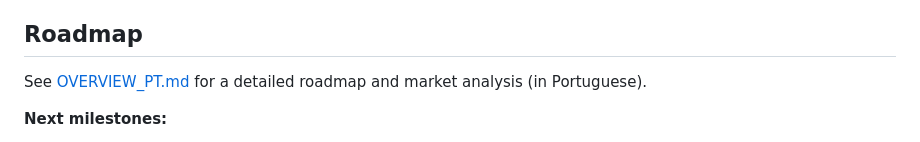
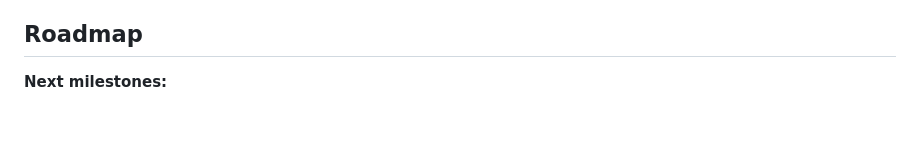
Before and after one commit to samuelkriegerbonini-dev/AstroBurst, a Markdown page: README.md, the part around the change. GitHub-like rendering; blank space fills up the shorter version.

```diff
--- a/README.md
+++ b/README.md
@@ -285,8 +285,6 @@ Contributions are welcome. See [CONTRIBUTING.md](CONTRIBUTING.md) for guidelines
 
 ## Roadmap
 
-See [OVERVIEW_PT.md](docs/OVERVIEW_PT.md) for a detailed roadmap and market analysis (in Portuguese).
-
 **Next milestones:**
 - **v0.3** — Deconvolution, background extraction, noise reduction
 - **v0.4** — Star removal, photometric color calibration (Gaia DR3)
```
